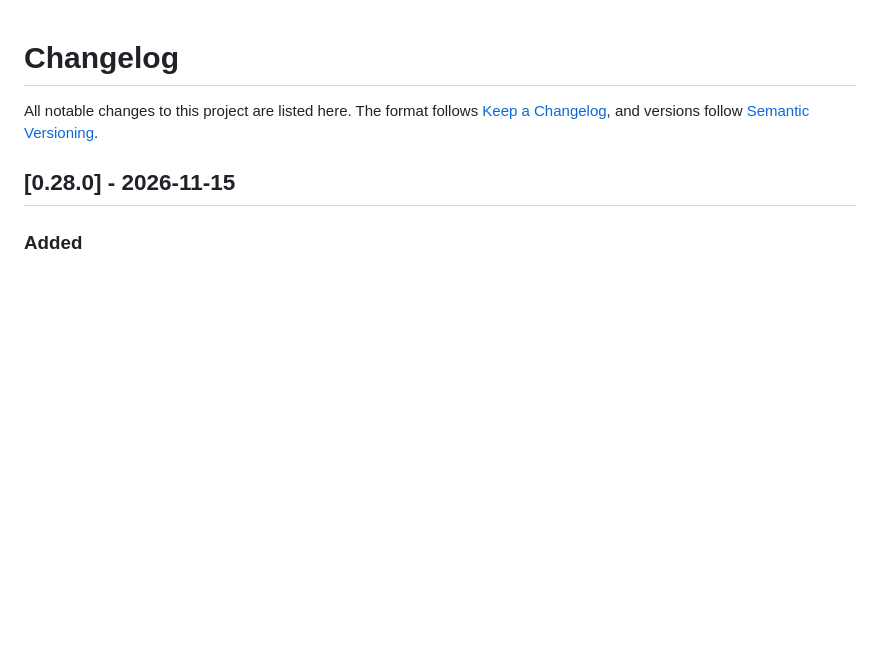
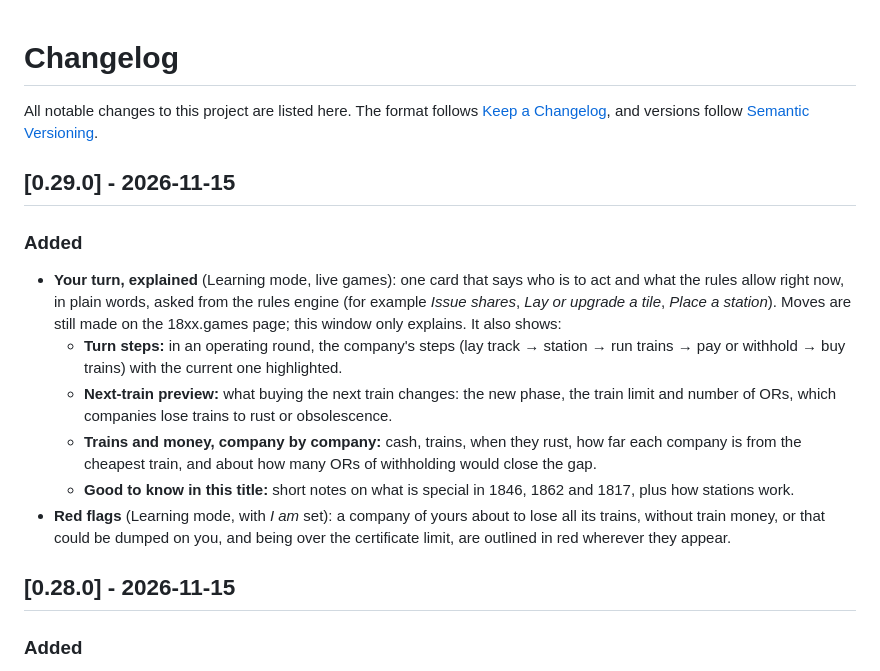
Before and after one commit to mvhjim/18xx-jnnstats, a Markdown page: CHANGELOG.md, the part around the change. Rendered like a GitHub page; blank space fills up the shorter version.

```diff
--- a/CHANGELOG.md
+++ b/CHANGELOG.md
@@ -1,6 +1,16 @@
 # Changelog
 
 All notable changes to this project are listed here. The format follows [Keep a Changelog](https://keepachangelog.com), and versions follow [Semantic Versioning](https://semver.org).
+
+## [0.29.0] - 2026-11-15
+
+### Added
+- **Your turn, explained** (Learning mode, live games): one card that says who is to act and what the rules allow right now, in plain words, asked from the rules engine (for example *Issue shares*, *Lay or upgrade a tile*, *Place a station*). Moves are still made on the 18xx.games page; this window only explains. It also shows:
+  - **Turn steps:** in an operating round, the company's steps (lay track → station → run trains → pay or withhold → buy trains) with the current one highlighted.
+  - **Next-train preview:** what buying the next train changes: the new phase, the train limit and number of ORs, which companies lose trains to rust or obsolescence.
+  - **Trains and money, company by company:** cash, trains, when they rust, how far each company is from the cheapest train, and about how many ORs of withholding would close the gap.
+  - **Good to know in this title:** short notes on what is special in 1846, 1862 and 1817, plus how stations work.
+- **Red flags** (Learning mode, with *I am* set): a company of yours about to lose all its trains, without train money, or that could be dumped on you, and being over the certificate limit, are outlined in red wherever they appear.
 
 ## [0.28.0] - 2026-11-15
 
```
Also changed, not shown: README.md (+5 -1 lines), docs/views/1846-learn-your-turn.jpg (added), 2 other files.
